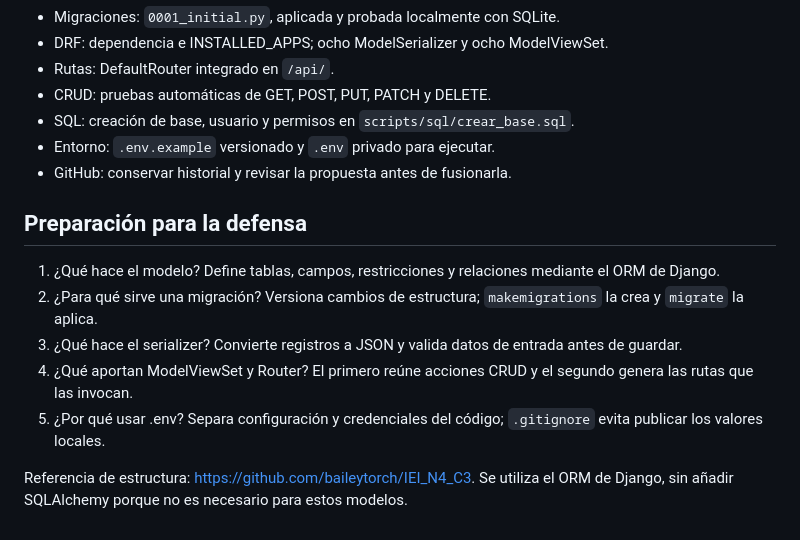
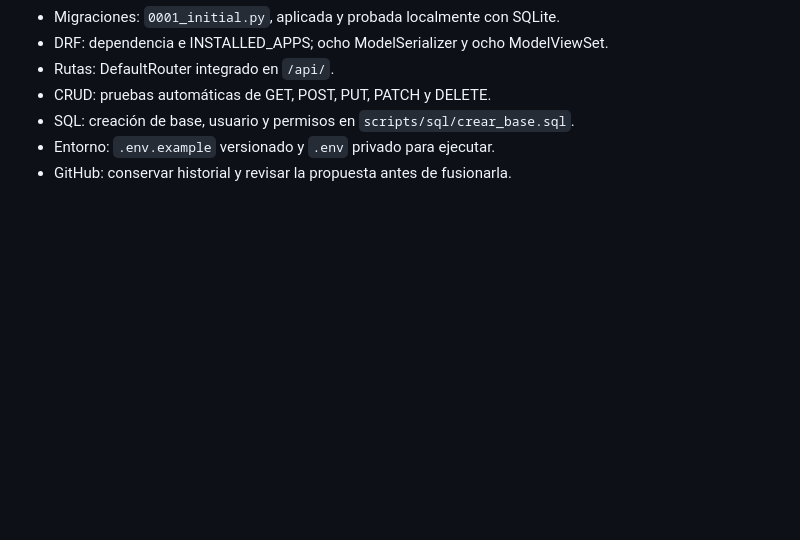
Before and after one commit to keepreal-oss/PROYECTO_API_PELICULAS_SERIES, a Markdown page: README.md, the part around the change. GitHub-like rendering; blank space fills up the shorter version.

```diff
--- a/README.md
+++ b/README.md
@@ -72,13 +72,3 @@ Las pruebas cubren todos los recursos y métodos, persistencia tras PATCH, borra
 - SQL: creación de base, usuario y permisos en `scripts/sql/crear_base.sql`.
 - Entorno: `.env.example` versionado y `.env` privado para ejecutar.
 - GitHub: conservar historial y revisar la propuesta antes de fusionarla.
-
-## Preparación para la defensa
-
-1. ¿Qué hace el modelo? Define tablas, campos, restricciones y relaciones mediante el ORM de Django.
-2. ¿Para qué sirve una migración? Versiona cambios de estructura; `makemigrations` la crea y `migrate` la aplica.
-3. ¿Qué hace el serializer? Convierte registros a JSON y valida datos de entrada antes de guardar.
-4. ¿Qué aportan ModelViewSet y Router? El primero reúne acciones CRUD y el segundo genera las rutas que las invocan.
-5. ¿Por qué usar .env? Separa configuración y credenciales del código; `.gitignore` evita publicar los valores locales.
-
-Referencia de estructura: https://github.com/baileytorch/IEI_N4_C3. Se utiliza el ORM de Django, sin añadir SQLAlchemy porque no es necesario para estos modelos.
```
